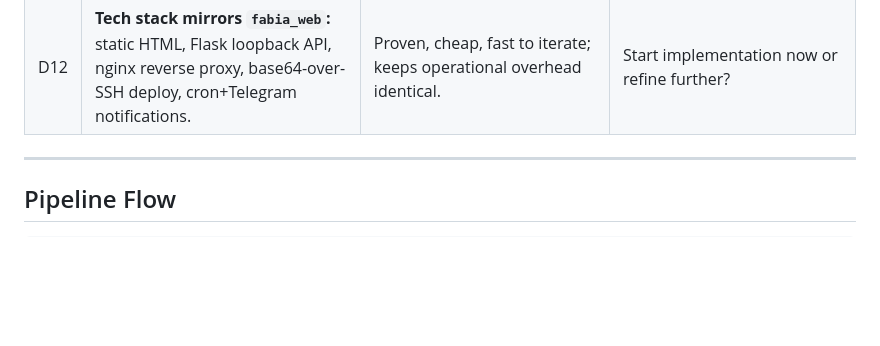
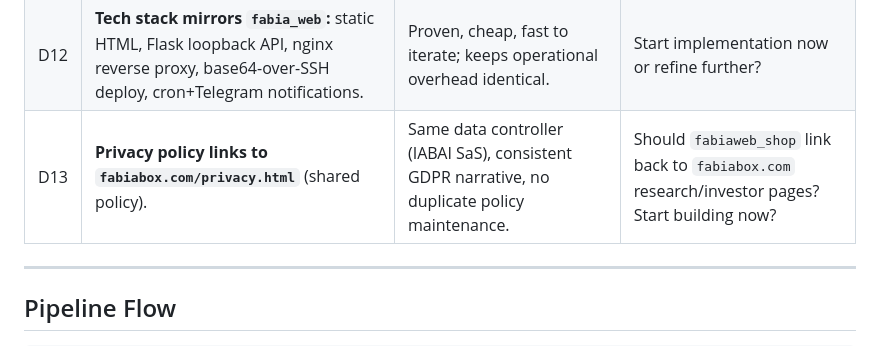
Before and after one commit to AnsenIO/fabiaweb_shop, a Markdown page: CONTEXT.md, the part around the change. GitHub-like rendering; blank space fills up the shorter version.

Commit message:
docs: D13 — shared privacy policy link

```diff
--- a/CONTEXT.md
+++ b/CONTEXT.md
@@ -48,6 +48,7 @@ All SKUs priced in **EUR** and offer either **Pre-buy** or **Waiting list**.
 | D10 | **Hardware pre-buy reservation = €500** per unit. Displayed as "Pre-buy reservation: €500" (refundable / credited toward final invoice). | Confirmed by user. Filters serious buyers without being prohibitive. | What happens after form submission? Does the shop connect to the FABIABox pipeline or stay standalone? |
 | D11 | **Post-submission = simple thank-you page.** `fabiaweb_shop` is **standalone** in Phase 1; no automatic handoff to `fabia-0.3` pipeline. | Marketing site should not depend on an unfinished orchestrator. Manual follow-up from CSV. | What tech stack and deployment structure do we use? |
 | D12 | **Tech stack mirrors `fabia_web`:** static HTML, Flask loopback API, nginx reverse proxy, base64-over-SSH deploy, cron+Telegram notifications. | Proven, cheap, fast to iterate; keeps operational overhead identical. | Start implementation now or refine further? |
+| D13 | **Privacy policy links to `fabiabox.com/privacy.html`** (shared policy). | Same data controller (IABAI SaS), consistent GDPR narrative, no duplicate policy maintenance. | Should `fabiaweb_shop` link back to `fabiabox.com` research/investor pages? Start building now? |
 
 ---
 
```
